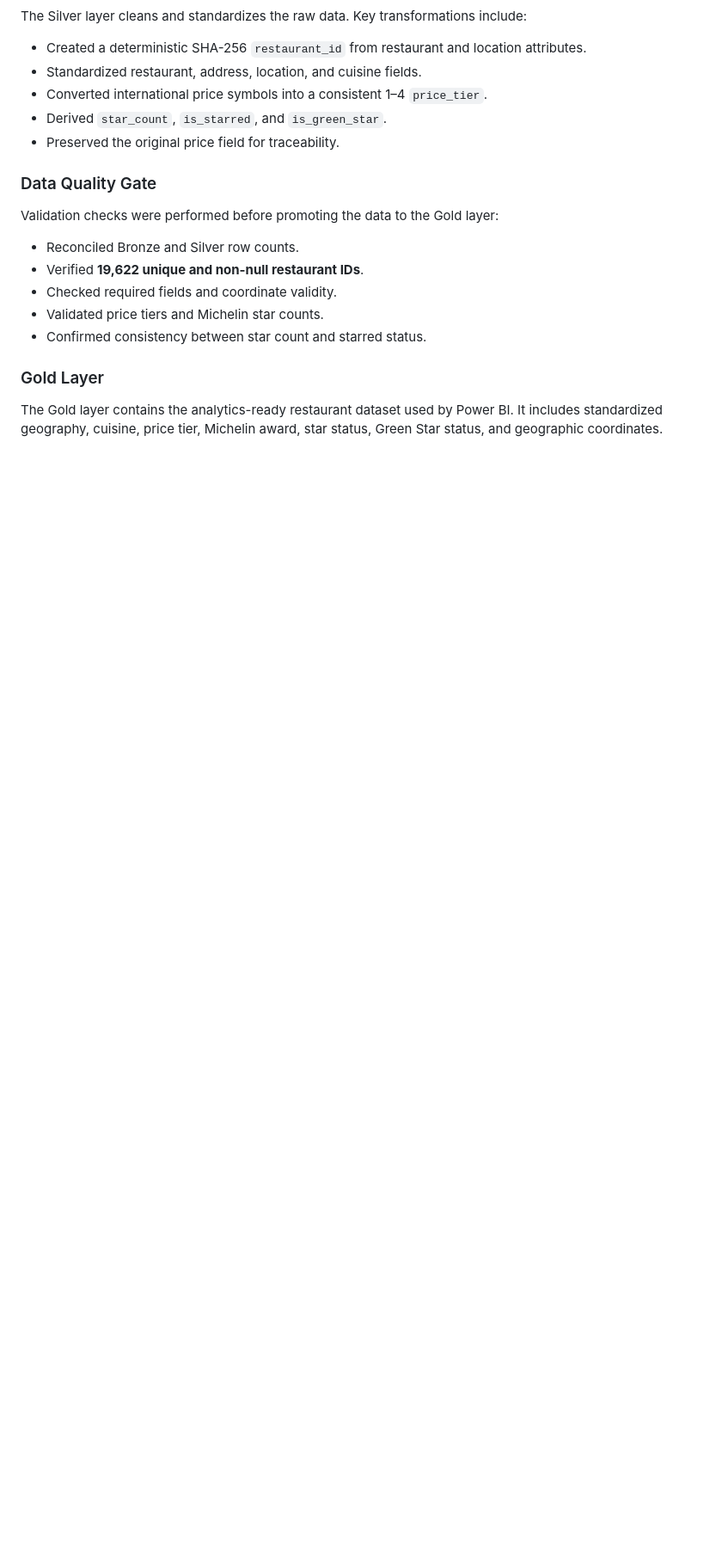
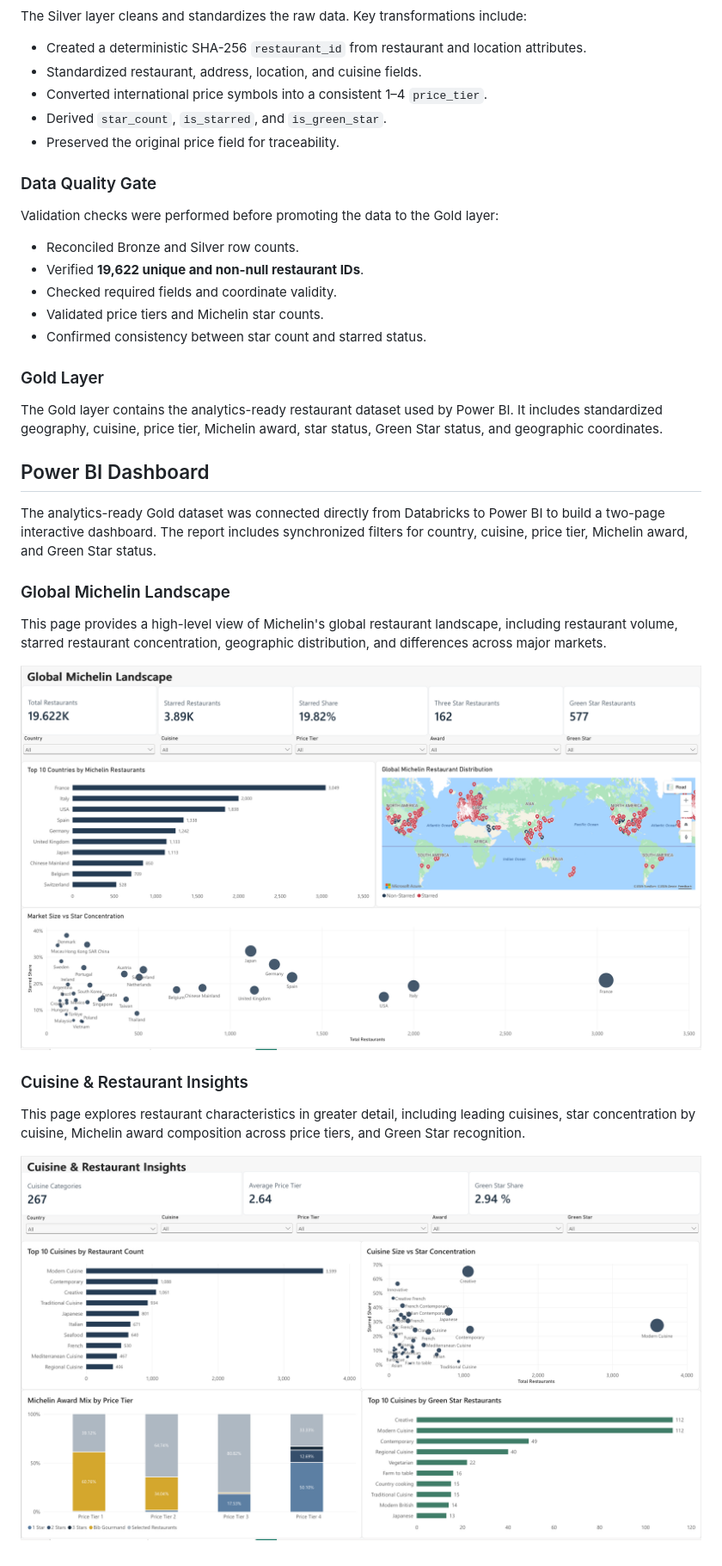
Before and after one commit to nessagbrla/michelin-restaurant-analytics, a Markdown page: README.md, the part around the change. Shown at 86% size. GitHub-like rendering; blank space fills up the shorter version.

Commit message:
Add Power BI dashboard showcase

```diff
--- a/README.md
+++ b/README.md
@@ -87,3 +87,19 @@ Validation checks were performed before promoting the data to the Gold layer:
 ### Gold Layer
 
 The Gold layer contains the analytics-ready restaurant dataset used by Power BI. It includes standardized geography, cuisine, price tier, Michelin award, star status, Green Star status, and geographic coordinates.
+
+## Power BI Dashboard
+
+The analytics-ready Gold dataset was connected directly from Databricks to Power BI to build a two-page interactive dashboard. The report includes synchronized filters for country, cuisine, price tier, Michelin award, and Green Star status.
+
+### Global Michelin Landscape
+
+This page provides a high-level view of Michelin's global restaurant landscape, including restaurant volume, starred restaurant concentration, geographic distribution, and differences across major markets.
+
+![Global Michelin Landscape](images/global_michelin_landscape.png)
+
+### Cuisine & Restaurant Insights
+
+This page explores restaurant characteristics in greater detail, including leading cuisines, star concentration by cuisine, Michelin award composition across price tiers, and Green Star recognition.
+
+![Cuisine & Restaurant Insights](images/cuisine_restaurant_insights.png)
```
